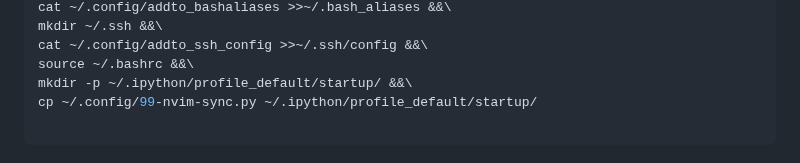
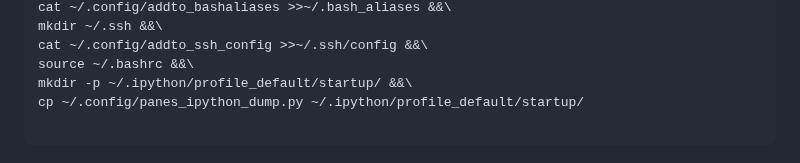
Before and after one commit to 3cnf-f/tmp_nvim, a Markdown page: README.md, the part around the change. Drawn GitHub-style.

````diff
--- a/README.md
+++ b/README.md
@@ -81,7 +81,7 @@ mkdir ~/.ssh &&\
 cat ~/.config/addto_ssh_config >>~/.ssh/config &&\
 source ~/.bashrc &&\
 mkdir -p ~/.ipython/profile_default/startup/ &&\
-cp ~/.config/99-nvim-sync.py ~/.ipython/profile_default/startup/
+cp ~/.config/panes_ipython_dump.py ~/.ipython/profile_default/startup/
 
 ```
 
````
